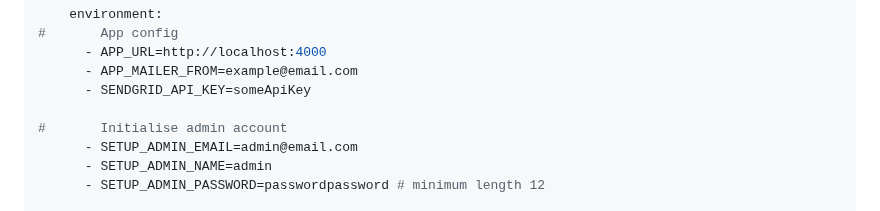
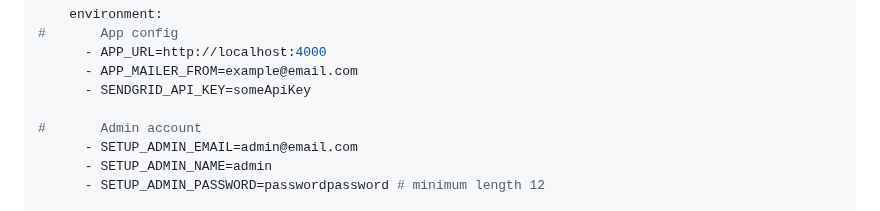
Before and after one commit to midarrlabs/midarr-server, a Markdown page: README.md, the part around the change. GitHub-like rendering.

Commit message:
docs: update README

```diff
--- a/README.md
+++ b/README.md
@@ -90,7 +90,7 @@ services:
       - APP_MAILER_FROM=example@email.com
       - SENDGRID_API_KEY=someApiKey
 
-#       Initialise admin account
+#       Admin account
       - SETUP_ADMIN_EMAIL=admin@email.com
       - SETUP_ADMIN_NAME=admin
       - SETUP_ADMIN_PASSWORD=passwordpassword # minimum length 12
```
